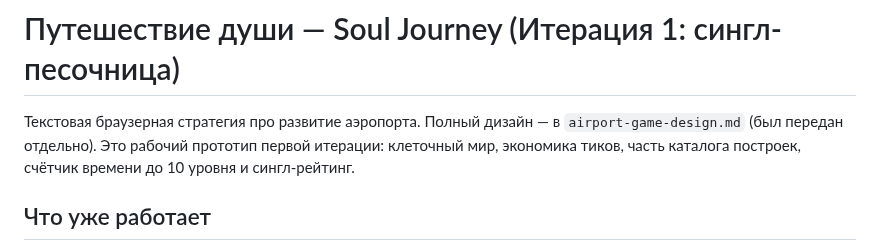
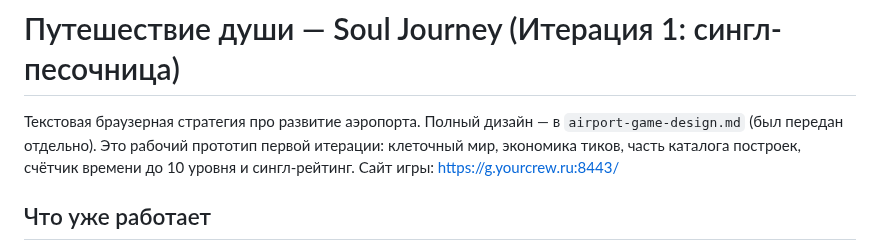
Before and after one commit to souljourneyair/Soul-journey, a Markdown page: README.md, the part around the change. Drawn GitHub-style.

```diff
--- a/README.md
+++ b/README.md
@@ -4,6 +4,7 @@
 `airport-game-design.md` (был передан отдельно). Это рабочий прототип первой
 итерации: клеточный мир, экономика тиков, часть каталога построек, счётчик
 времени до 10 уровня и сингл-рейтинг.
+Сайт игры: https://g.yourcrew.ru:8443/
 
 ## Что уже работает
 
```
